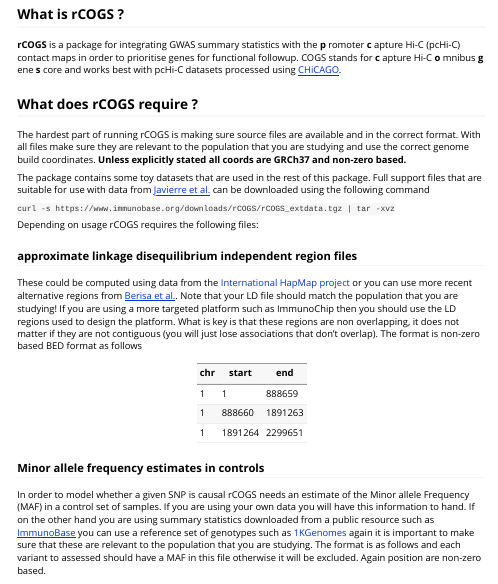
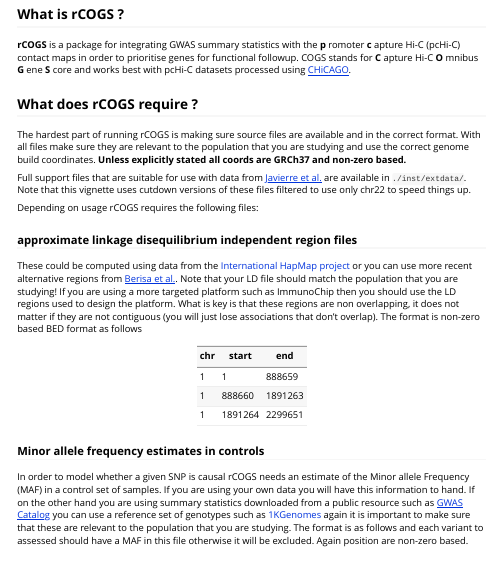
Before and after one commit to ollyburren/rCOGS, an R Markdown document (vignettes/Quickstart.Rmd): the page in a window 1100 px wide, from 110 px down. Rendered offline with R 4.5, knitr and Pandoc, with nearby package versions; some code elsewhere in the file could not run offline; long lines of code are wrapped.

Commit message:
Minor fixes to the vignette

```diff
--- a/vignettes/Quickstart.Rmd
+++ b/vignettes/Quickstart.Rmd
@@ -18,16 +18,13 @@ knitr::opts_chunk$set(
 
 ## What is rCOGS ?
 
-__rCOGS__ is a package for integrating GWAS summary statistics with the __p__ romoter __c__ apture Hi-C (pcHi-C) contact maps in order to prioritise genes for functional followup. COGS stands for __c__ apture Hi-C __o__ mnibus __g__ ene __s__ core and works best with pcHi-C datasets processed using [CHiCAGO](https://bioconductor.org/packages/release/bioc/html/Chicago.html).
+__rCOGS__ is a package for integrating GWAS summary statistics with the __p__ romoter __c__ apture Hi-C (pcHi-C) contact maps in order to prioritise genes for functional followup. COGS stands for __C__ apture Hi-C __O__ mnibus __G__ ene __S__ core and works best with pcHi-C datasets processed using [CHiCAGO](https://bioconductor.org/packages/release/bioc/html/Chicago.html).
 
 ## What does rCOGS require ?
 
 The hardest part of running rCOGS is making sure source files are available and in the correct format. With all files make sure they are relevant to the population that you are studying and use the correct genome build coordinates. __Unless explicitly stated all coords are GRCh37 and non-zero based.__
 
-The package contains some toy datasets that are used in the rest of this package. Full support files that are suitable for use with data from [Javierre et al.](http://dx.doi.org/10.1016/j.cell.2016.09.037) can be downloaded using the following command
-
-`curl -s https://www.immunobase.org/downloads/rCOGS/rCOGS_extdata.tgz | tar -xvz`
-
+Full support files that are suitable for use with data from [Javierre et al.](http://dx.doi.org/10.1016/j.cell.2016.09.037) are available in `./inst/extdata/`. Note that this vignette uses cutdown versions of these files filtered to use only chr22 to speed things up.
 
 Depending on usage rCOGS requires the following files:
 
@@ -44,7 +41,7 @@ These could be computed using data from the [International HapMap project](ftp:/
 
 ### Minor allele frequency estimates in controls
 
-In order to model whether a given SNP is causal rCOGS needs an estimate of the Minor allele Frequency (MAF) in a control set of samples. If you are using your own data you will have this information to hand. If on the other hand you are using summary statistics downloaded from a public resource such as [ImmunoBase](https://www.immunobase.org/downloads/protected_data/) you can use a reference set of genotypes such as [1KGenomes](ftp://ftp.1000genomes.ebi.ac.uk/vol1/ftp/release/20130502/) again it is important to make sure that these are relevant to the population that you are studying. The format is as follows and each variant to assessed should have a MAF in this file otherwise it will be excluded. Again position are non-zero based.
+In order to model whether a given SNP is causal rCOGS needs an estimate of the Minor allele Frequency (MAF) in a control set of samples. If you are using your own data you will have this information to hand. If on the other hand you are using summary statistics downloaded from a public resource such as [GWAS Catalog](https://www.ebi.ac.uk/gwas/) you can use a reference set of genotypes such as [1KGenomes](ftp://ftp.1000genomes.ebi.ac.uk/vol1/ftp/release/20130502/) again it is important to make sure that these are relevant to the population that you are studying. The format is as follows and each variant to assessed should have a MAF in this file otherwise it will be excluded. Again position are non-zero based.
 
 | chr | pos    | maf      |
 |-----|--------|----------|
```
Also changed, not shown: vignettes/Quickstart.Rmd (1 more changed lines).
